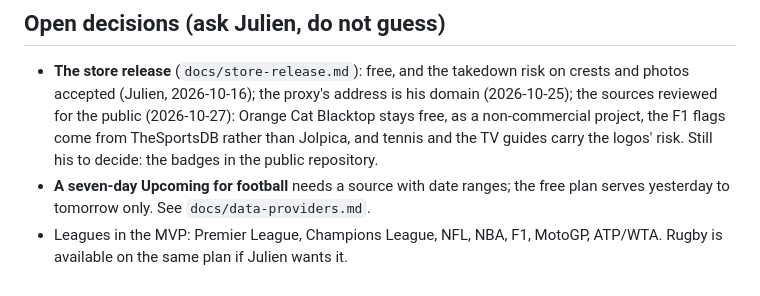
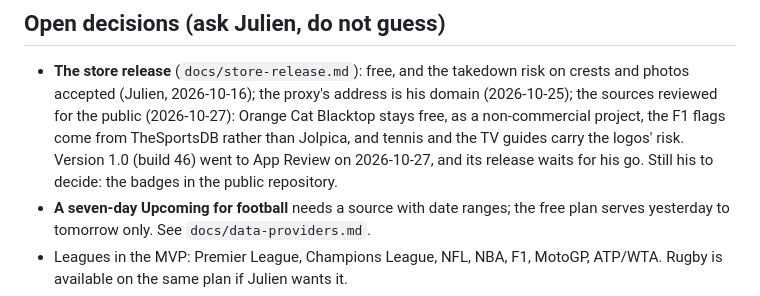
Before and after one commit to JulienMalige/tvscores, a Markdown page: AGENTS.md, the part around the change. Rendered like a GitHub page.

```diff
--- a/AGENTS.md
+++ b/AGENTS.md
@@ -178,8 +178,9 @@ writes its own number is a bug, and rows all use `rowSurface(focused:)`.
   his domain (2026-10-25); the sources reviewed for the public (2026-10-27):
   Orange Cat Blacktop stays free, as a non-commercial project, the F1 flags
   come from TheSportsDB rather than Jolpica, and tennis and the TV guides
-  carry the logos' risk. Still his to decide: the badges in the public
-  repository.
+  carry the logos' risk. Version 1.0 (build 46) went to App Review on
+  2026-10-27, and its release waits for his go. Still his to decide: the
+  badges in the public repository.
 - **A seven-day Upcoming for football** needs a source with date ranges; the
   free plan serves yesterday to tomorrow only. See `docs/data-providers.md`.
 - Leagues in the MVP: Premier League, Champions League, NFL, NBA, F1, MotoGP,
```
Also changed, not shown: docs/store-release.md (+30 -11 lines).
